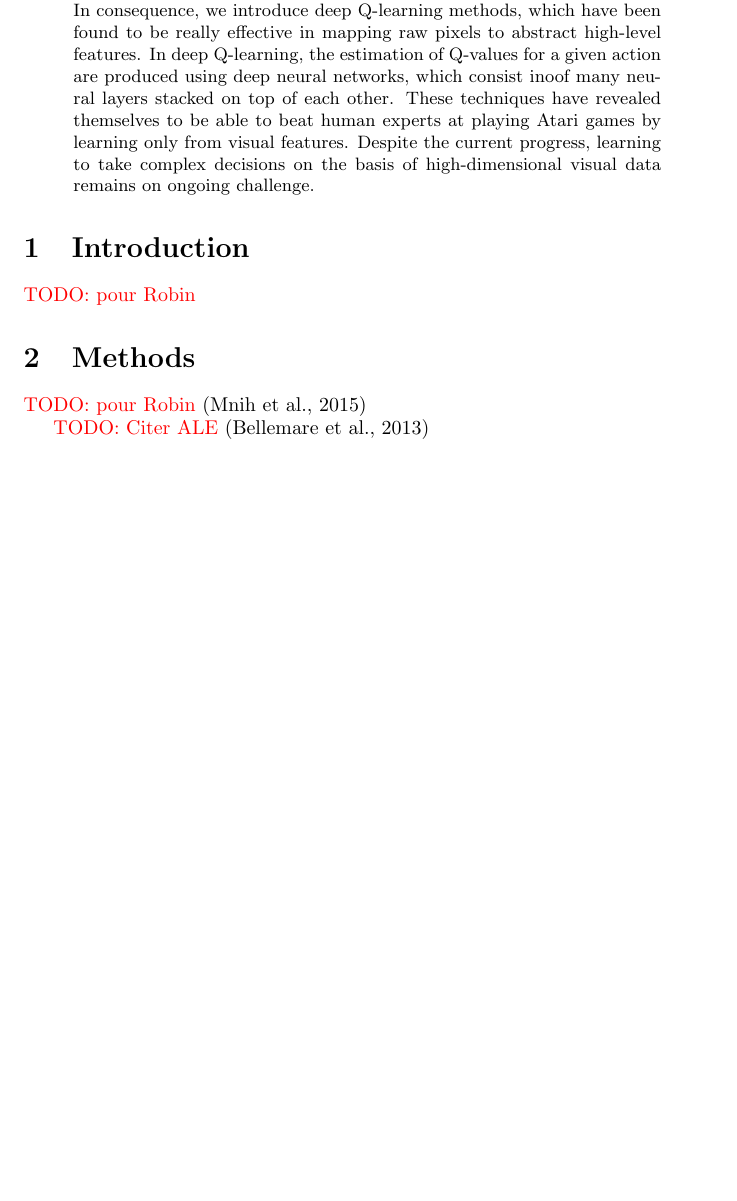
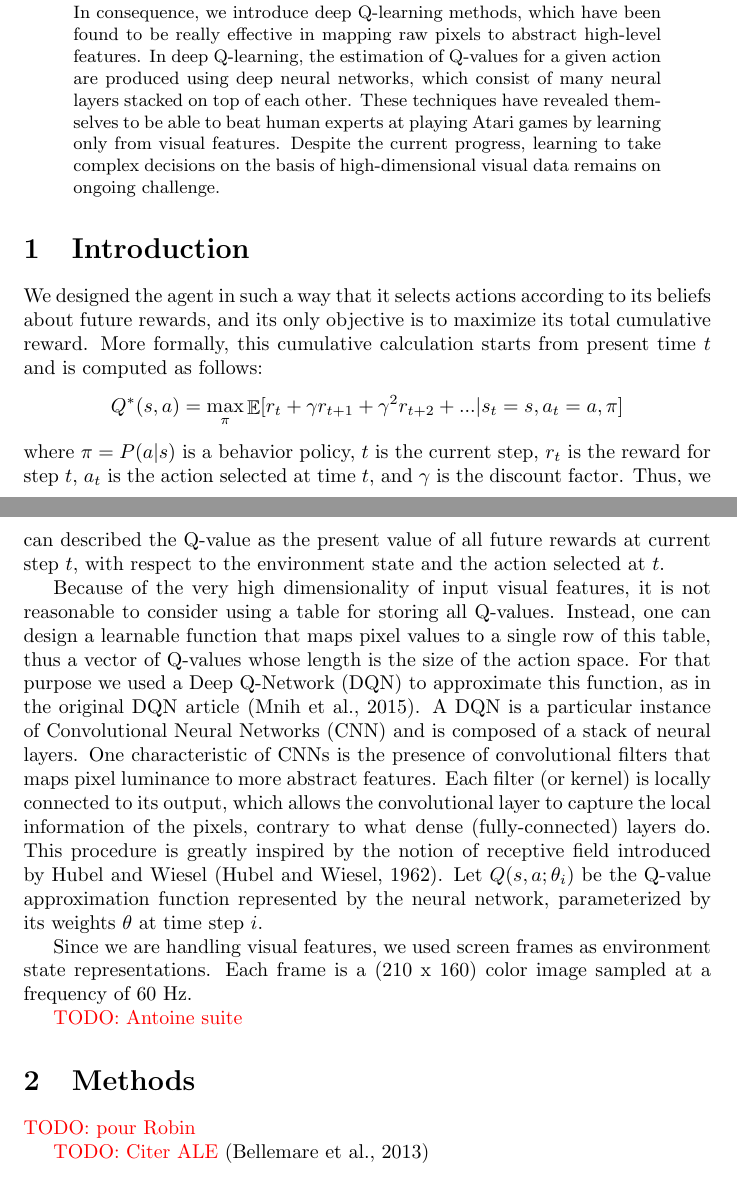
Before and after one commit to RobinPetit/Learning-Chaos, a LaTeX paper (article/article.tex): part of page 1 of 2 before the commit and two parts of pages 1 and 2 of 3 after it, the two joined at a grey line, cut so that both start at the same text, the shorter picture padded with empty space. Compiled offline with pdfLaTeX; a LaTeX package or settings file that is missing is left out.

Commit message:
[Article] Introduction: Q-value and CNN

```diff
--- a/article/article.tex
+++ b/article/article.tex
@@ -1,6 +1,8 @@
 \documentclass[letterpaper]{article}
 \usepackage{natbib,alifexi}
 \usepackage{color}
+\usepackage{amsmath}
+\usepackage{amssymb}
 
 \newcommand\todo[1]{\textcolor{red}{TODO: #1}}
 
@@ -22,7 +24,7 @@ apassemi@ulb.ac.be}
   researchers usually deal with a small discrete space to represent the values of Q. This is no longer sufficient if one desires to describe the environment state
   as an image of raw pixels. In consequence, we introduce deep Q-learning methods, which have been found to be really effective in mapping raw pixels
   to abstract high-level features. In deep Q-learning, the estimation of Q-values for a given action are produced using deep neural networks,
-  which consist inoof many neural layers stacked on top of each other.
+  which consist of many neural layers stacked on top of each other.
   These techniques have revealed themselves to be able to beat human experts at playing Atari games
   by learning only from visual features. Despite the current progress, learning to take complex decisions on the basis of high-dimensional visual data remains on
   ongoing challenge.
@@ -31,11 +33,32 @@ apassemi@ulb.ac.be}
 
 \section{Introduction}
 
-  \todo{pour Robin}
+We designed the agent in such a way that it selects actions according to its beliefs about future rewards, and its only objective is to maximize its total
+cumulative reward. More formally, this cumulative calculation starts from present time $t$ and is computed as follows:
+\[
+  Q^{*}(s, a) = \max_{\pi} \mathop{\mathbb{E}}[ r_t + \gamma r_{t+1} + \gamma^2 r_{t+2} + ... | s_t = s, a_t = a, \pi]
+\]
+where $\pi = P(a | s)$ is a behavior policy, $t$ is the current step, $r_t$ is the reward for step $t$, $a_t$ is the action selected at time $t$,
+and $\gamma$ is the discount factor. Thus, we can described the Q-value as the present value of all future rewards at current step $t$,
+with respect to the environment state and the action selected at $t$.
+
+Because of the very high dimensionality of input visual features, it is not reasonable to consider using a table for storing all Q-values.
+Instead, one can design a learnable function that maps pixel values to a single row of this table, thus a vector of Q-values whose length is the size
+of the action space. For that purpose we used a Deep Q-Network (DQN) to approximate this function, as in the original DQN article \citep{Mnih2015}.
+A DQN is a particular instance of Convolutional Neural Networks (CNN) and is composed of a stack of neural layers. One characteristic of CNNs is the
+presence of convolutional filters that maps pixel luminance to more abstract features. Each filter (or kernel) is locally connected to its output, which
+allows the convolutional layer to capture the local information of the pixels, contrary to what dense (fully-connected) layers do. This procedure is greatly
+inspired by the notion of receptive field introduced by Hubel and Wiesel \citep{Hubel1962}.
+Let $Q(s, a; \theta_i)$ be the Q-value approximation function represented by the neural network, parameterized by its weights $\theta$ at time step $i$.
+
+Since we are handling visual features, we used screen frames as environment state representations. Each frame is a (210 x 160) color image sampled at
+a frequency of 60 Hz.
+
+  \todo{Antoine suite}
 
 \section{Methods}
 
-  \todo{pour Robin} \citep{Mnih2015}
+  \todo{pour Robin}
 
   \todo{Citer ALE} \citep{bellemare13arcade}
 
```
Also changed, not shown: article/article.bib (+16 -0 lines).
